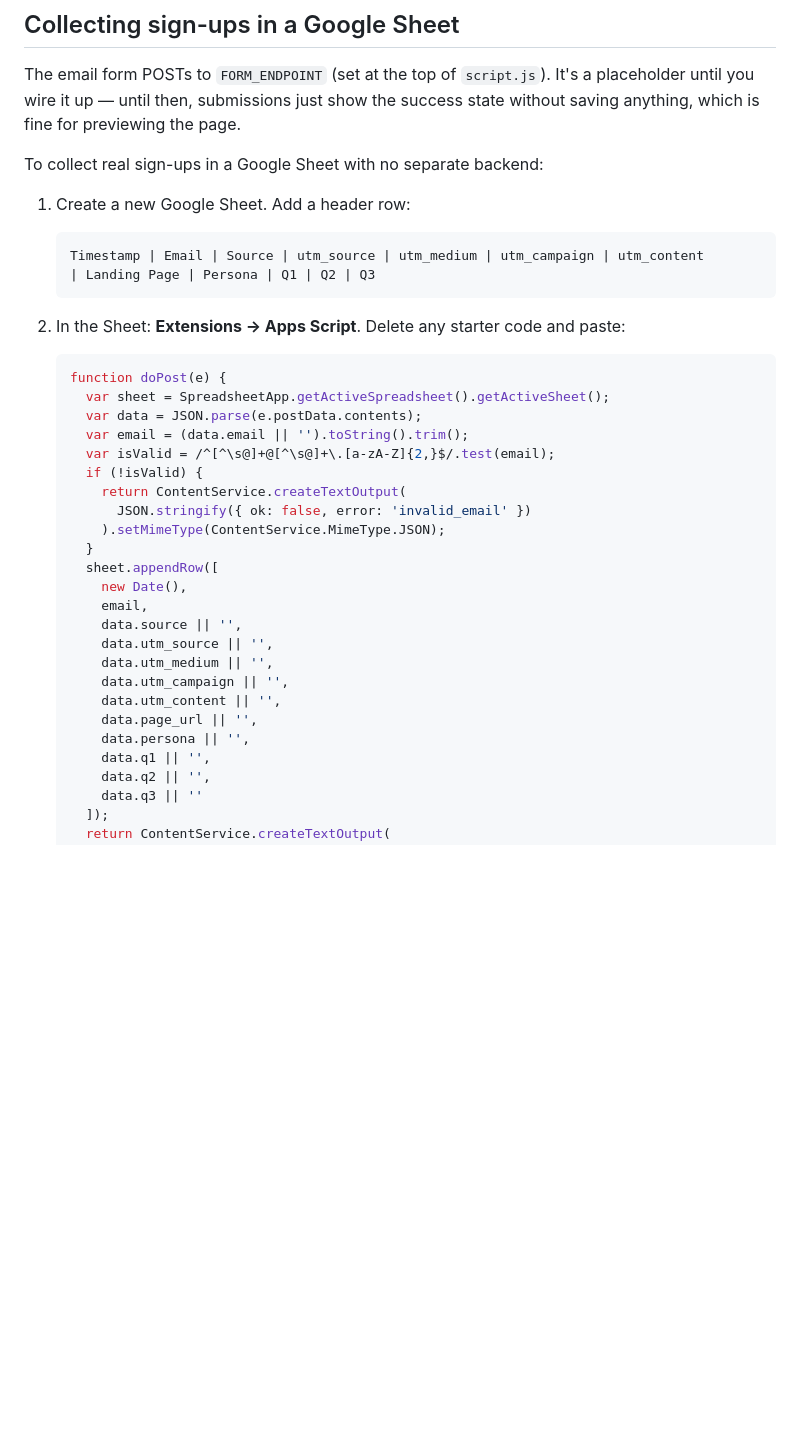
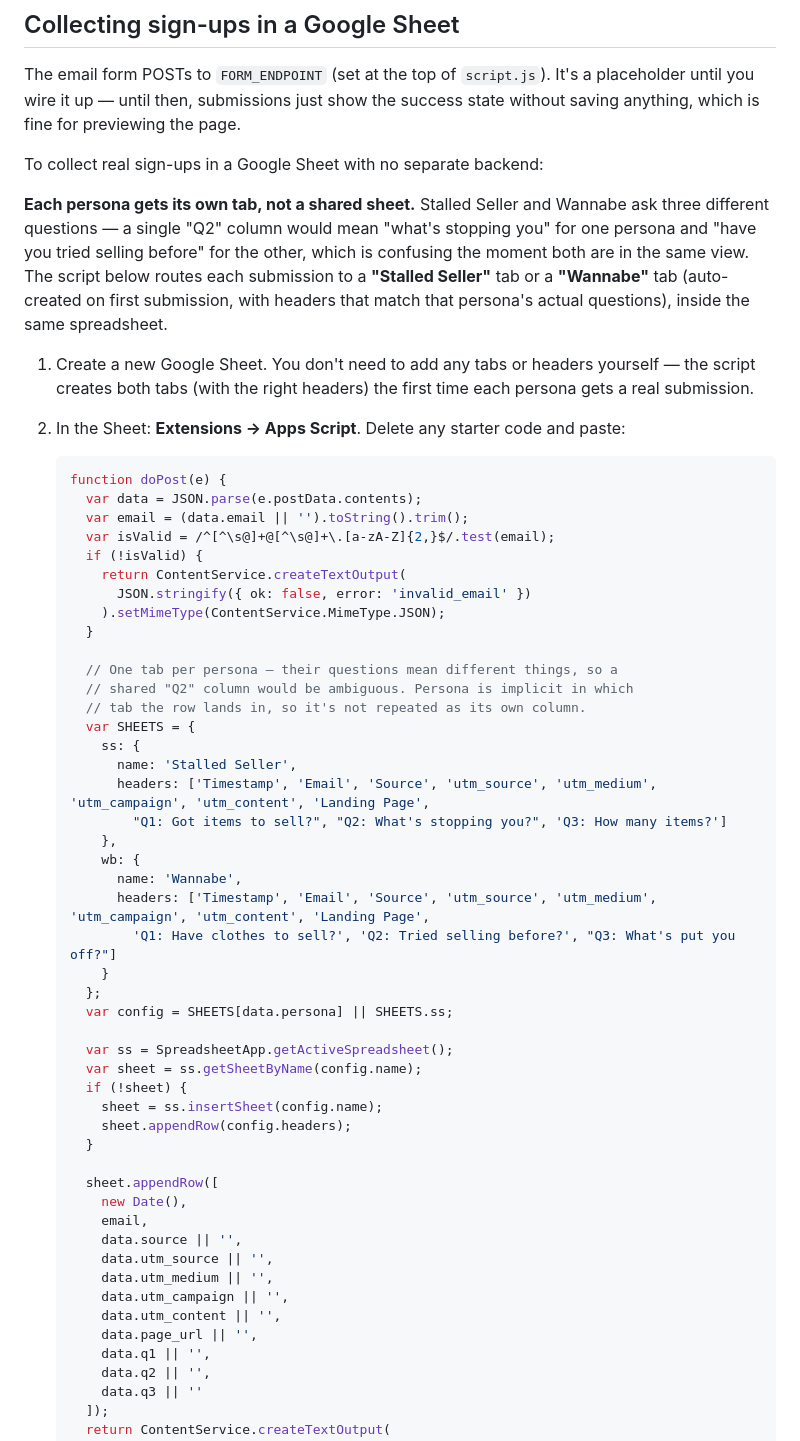
Before and after one commit to studiozao/working-wardrobe, a Markdown page: README.md, the part around the change. GitHub-like rendering; blank space fills up the shorter version.

Commit message:
Route Google Sheet sign-ups to a per-persona tab, not a shared sheet
Stalled Seller and Wannabe ask three different questions, so a shared
Q1/Q2/Q3 column set is ambiguous — "Q2" means "what's stopping you" for
one persona and "have you tried selling before" for the other. The
Apps Script snippet in the README now auto-creates a "Stalled Seller"
tab and a "Wannabe" tab (each with headers matching that persona's
actual questions) in the same spreadsheet, and routes each submission
to the right one based on the payload's persona field. Persona is no
longer a separate column since it's implicit in which tab the row lands
in.

Client-side payload is unchanged (already sends persona/q1/q2/q3) — this
is a backend/docs-only update. The user needs to replace their deployed
Apps Script's doPost with the new version from README.md.

Co-Authored-By: Claude Sonnet 5 <noreply@anthropic.com>

````diff
--- a/README.md
+++ b/README.md
@@ -50,18 +50,14 @@ The email form POSTs to `FORM_ENDPOINT` (set at the top of `script.js`). It's a
 
 To collect real sign-ups in a Google Sheet with no separate backend:
 
-1. Create a new Google Sheet. Add a header row:
+**Each persona gets its own tab, not a shared sheet.** Stalled Seller and Wannabe ask three different questions — a single "Q2" column would mean "what's stopping you" for one persona and "have you tried selling before" for the other, which is confusing the moment both are in the same view. The script below routes each submission to a **"Stalled Seller"** tab or a **"Wannabe"** tab (auto-created on first submission, with headers that match that persona's actual questions), inside the same spreadsheet.
 
-   ```
-   Timestamp | Email | Source | utm_source | utm_medium | utm_campaign | utm_content
-   | Landing Page | Persona | Q1 | Q2 | Q3
-   ```
+1. Create a new Google Sheet. You don't need to add any tabs or headers yourself — the script creates both tabs (with the right headers) the first time each persona gets a real submission.
 
 2. In the Sheet: **Extensions → Apps Script**. Delete any starter code and paste:
 
    ```js
    function doPost(e) {
-     var sheet = SpreadsheetApp.getActiveSpreadsheet().getActiveSheet();
      var data = JSON.parse(e.postData.contents);
      var email = (data.email || '').toString().trim();
      var isValid = /^[^\s@]+@[^\s@]+\.[a-zA-Z]{2,}$/.test(email);
@@ -70,6 +66,31 @@ To collect real sign-ups in a Google Sheet with no separate backend:
          JSON.stringify({ ok: false, error: 'invalid_email' })
        ).setMimeType(ContentService.MimeType.JSON);
      }
+
+     // One tab per persona — their questions mean different things, so a
+     // shared "Q2" column would be ambiguous. Persona is implicit in which
+     // tab the row lands in, so it's not repeated as its own column.
+     var SHEETS = {
+       ss: {
+         name: 'Stalled Seller',
+         headers: ['Timestamp', 'Email', 'Source', 'utm_source', 'utm_medium', 'utm_campaign', 'utm_content', 'Landing Page',
+           "Q1: Got items to sell?", "Q2: What's stopping you?", 'Q3: How many items?']
+       },
+       wb: {
+         name: 'Wannabe',
+         headers: ['Timestamp', 'Email', 'Source', 'utm_source', 'utm_medium', 'utm_campaign', 'utm_content', 'Landing Page',
+           'Q1: Have clothes to sell?', 'Q2: Tried selling before?', "Q3: What's put you off?"]
+       }
+     };
+     var config = SHEETS[data.persona] || SHEETS.ss;
+
+     var ss = SpreadsheetApp.getActiveSpreadsheet();
+     var sheet = ss.getSheetByName(config.name);
+     if (!sheet) {
+       sheet = ss.insertSheet(config.name);
+       sheet.appendRow(config.headers);
+     }
+
      sheet.appendRow([
        new Date(),
        email,
@@ -79,7 +100,6 @@ To collect real sign-ups in a Google Sheet with no separate backend:
        data.utm_campaign || '',
        data.utm_content || '',
        data.page_url || '',
-       data.persona || '',
        data.q1 || '',
        data.q2 || '',
        data.q3 || ''
````
